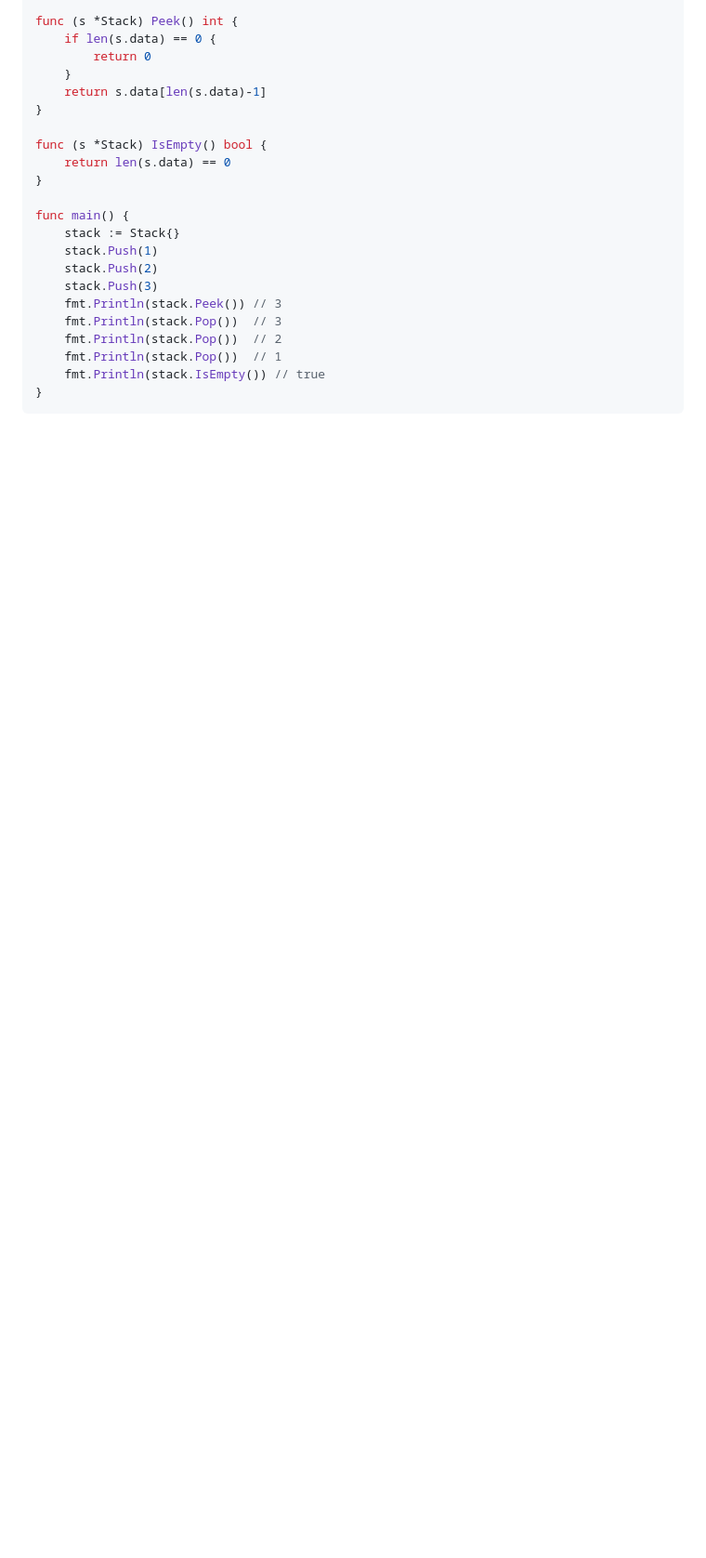
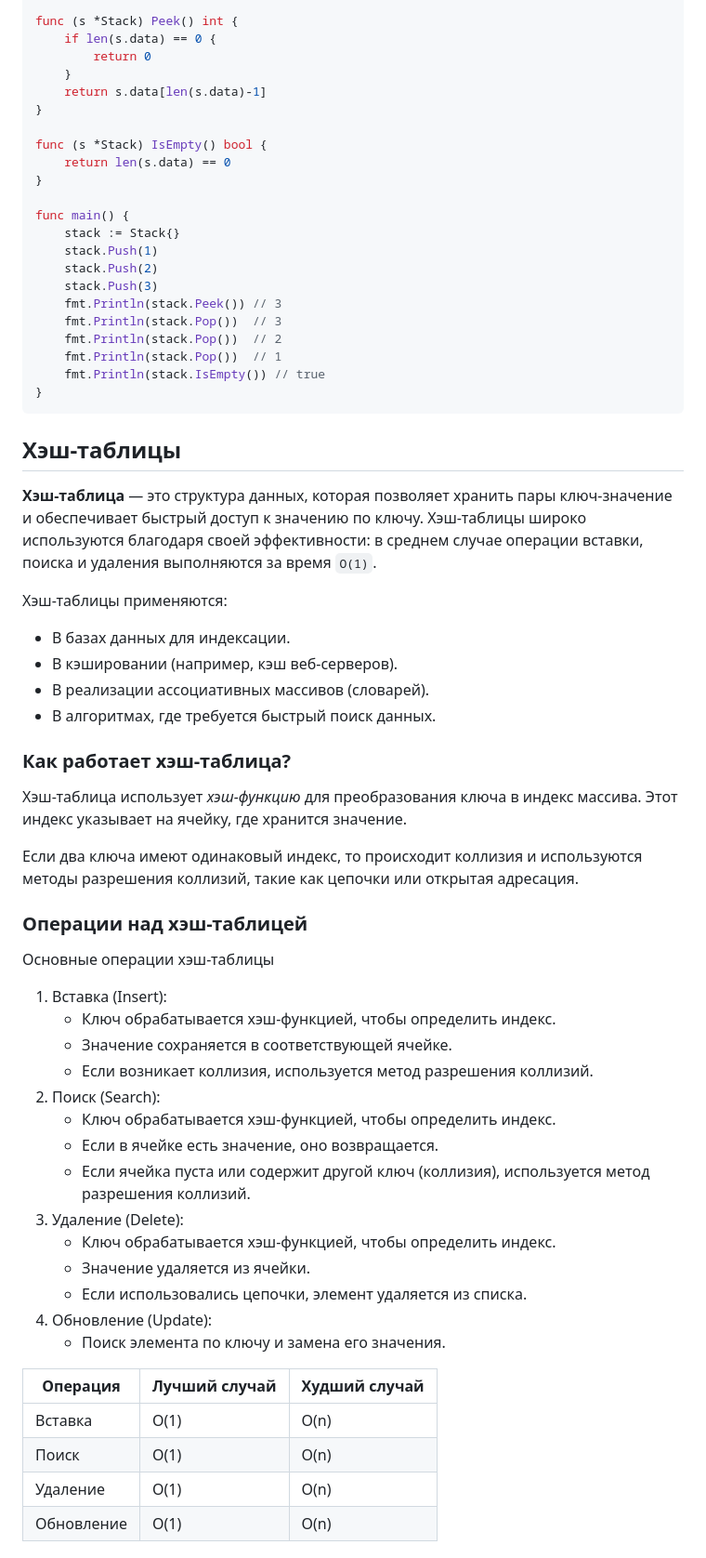
Before and after one commit to i4ox/retype-i4ox-notes, a Markdown page: Computer Science/Структуры данных.md, the part around one of its changes. Shown at 93% size. GitHub-like rendering; blank space fills up the shorter version.

````diff
--- a/Computer Science/Структуры данных.md
+++ b/Computer Science/Структуры данных.md
@@ -417,3 +417,49 @@ func main() {
 	fmt.Println(stack.IsEmpty()) // true
 }
 ```
+
+## Хэш-таблицы
+
+**Хэш-таблица** — это структура данных, которая позволяет хранить пары ключ-значение и обеспечивает быстрый доступ к значению по ключу.
+Хэш-таблицы широко используются благодаря своей эффективности: в среднем случае операции вставки, поиска и удаления выполняются за время `O(1)`.
+
+Хэш-таблицы применяются:
+
+- В базах данных для индексации.
+- В кэшировании (например, кэш веб-серверов).
+- В реализации ассоциативных массивов (словарей).
+- В алгоритмах, где требуется быстрый поиск данных.
+
+### Как работает хэш-таблица?
+
+Хэш-таблица использует _хэш-функцию_ для преобразования ключа в индекс массива.
+Этот индекс указывает на ячейку, где хранится значение.
+
+Если два ключа имеют одинаковый индекс, то происходит коллизия и используются методы разрешения коллизий, такие как цепочки или открытая адресация.
+
+### Операции над хэш-таблицей
+
+Основные операции хэш-таблицы
+
+1. Вставка (Insert):
+   - Ключ обрабатывается хэш-функцией, чтобы определить индекс.
+   - Значение сохраняется в соответствующей ячейке.
+   - Если возникает коллизия, используется метод разрешения коллизий.
+2. Поиск (Search):
+   - Ключ обрабатывается хэш-функцией, чтобы определить индекс.
+   - Если в ячейке есть значение, оно возвращается.
+   - Если ячейка пуста или содержит другой ключ (коллизия), используется метод разрешения коллизий.
+3. Удаление (Delete):
+   - Ключ обрабатывается хэш-функцией, чтобы определить индекс.
+   - Значение удаляется из ячейки.
+   - Если использовались цепочки, элемент удаляется из списка.
+4. Обновление (Update):
+   - Поиск элемента по ключу и замена его значения.
+
+| Операция   | Лучший случай | Худший случай |
+| ---------- | ------------- | ------------- |
+| Вставка    | O(1)          | O(n)          |
+| Поиск      | O(1)          | O(n)          |
+| Удаление   | O(1)          | O(n)          |
+| Обновление | O(1)          | O(n)          |
+
````
Also changed, not shown: other parts of Computer Science/Структуры данных.md (+110 -0 lines).
